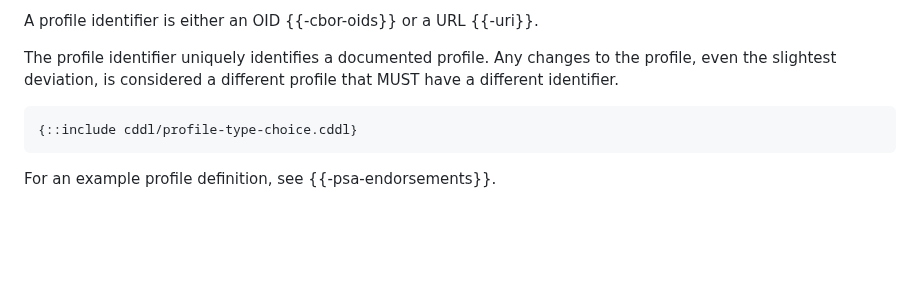
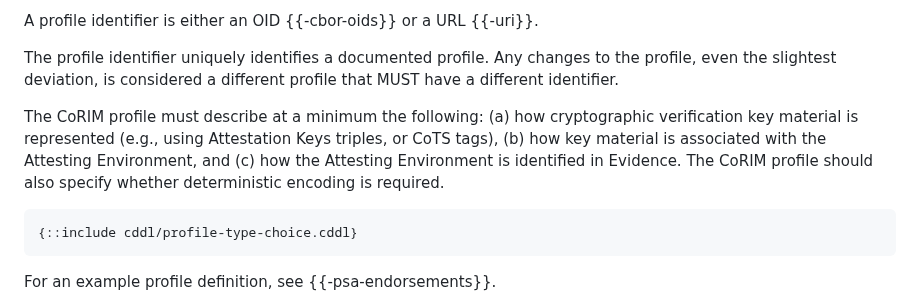
Before and after one commit to ietf-rats-wg/draft-ietf-rats-corim, a Markdown page: draft-ietf-rats-corim.md, the part around the change. Drawn GitHub-style; blank space fills up the shorter version.

Commit message:
Refine CoRIM profile based on old text from Section 9.2.2.1
To address https://github.com/ietf-rats-wg/draft-ietf-rats-corim/issues/465

```diff
--- a/draft-ietf-rats-corim.md
+++ b/draft-ietf-rats-corim.md
@@ -477,6 +477,10 @@ The profile identifier uniquely identifies a documented profile.  Any changes
 to the profile, even the slightest deviation, is considered a different profile
 that MUST have a different identifier.
 
+The CoRIM profile must describe at a minimum the following:  (a) how cryptographic verification key material is represented (e.g., using Attestation Keys triples, or CoTS tags),
+(b) how key material is associated with the Attesting Environment, and (c) how the Attesting Environment is identified in Evidence.  The CoRIM profile should also specify
+whether deterministic encoding is required.
+
 ~~~ cddl
 {::include cddl/profile-type-choice.cddl}
 ~~~
```
